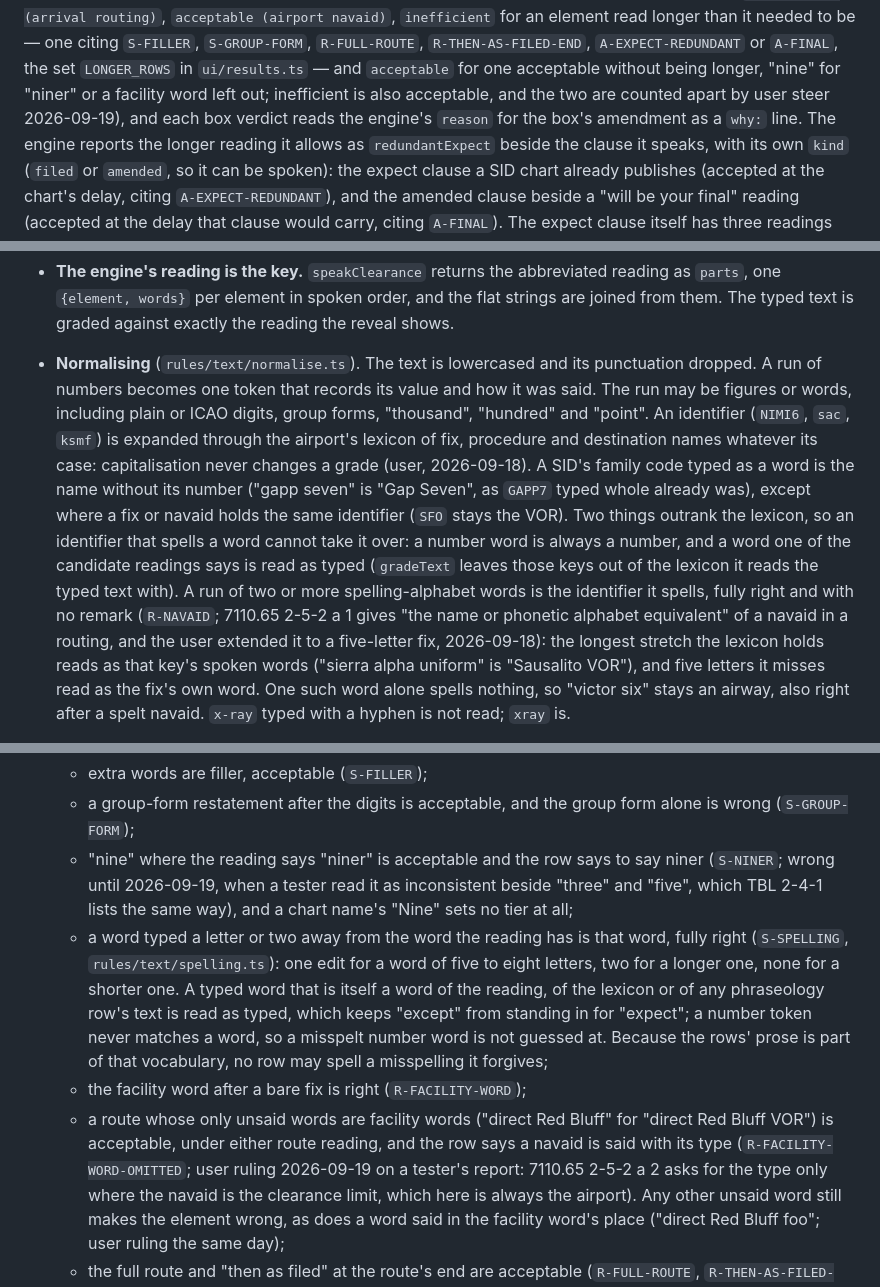
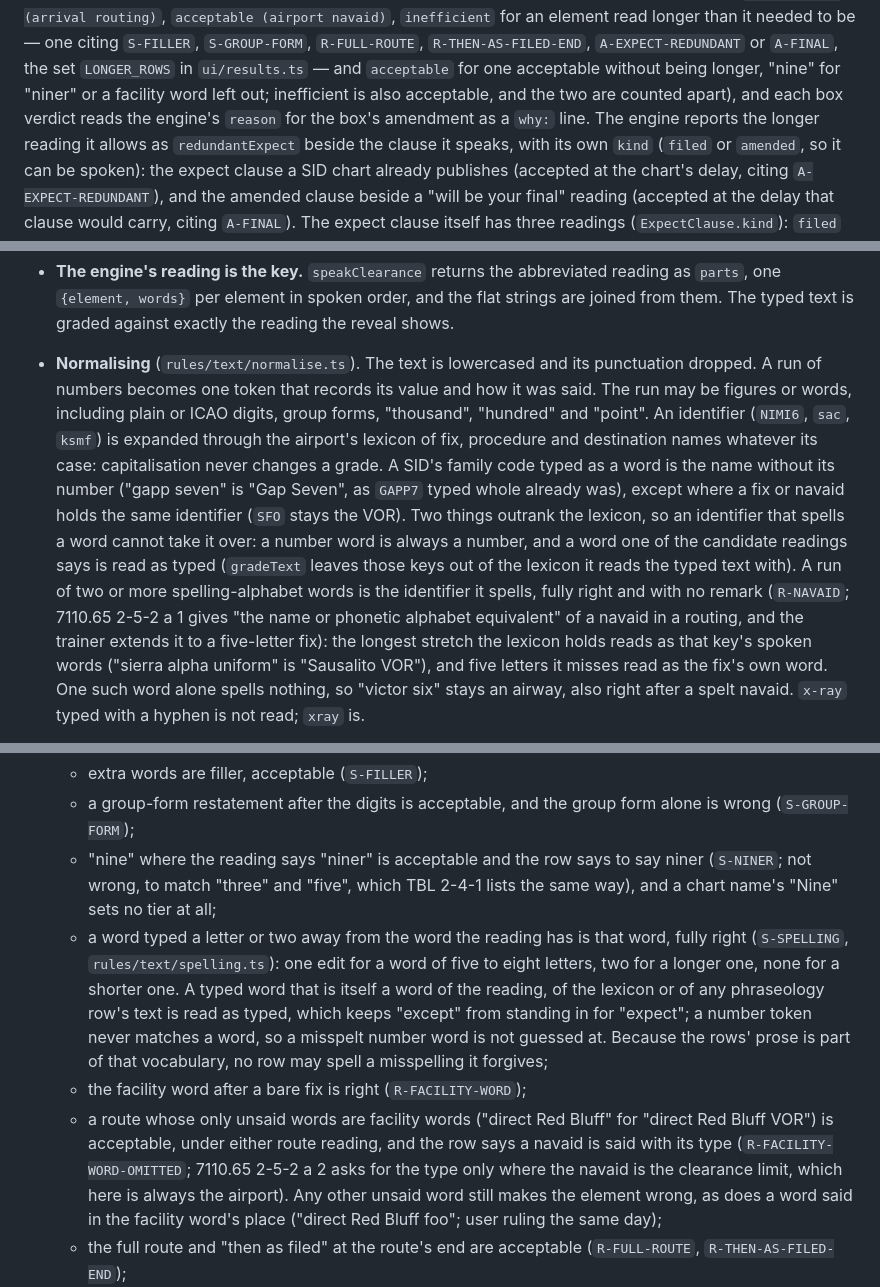
Before and after one commit to leftos/craft-tester, a Markdown page: docs/ARCHITECTURE.md, 3 parts joined by grey strips. Rendered like a GitHub page.

```diff
--- a/docs/ARCHITECTURE.md
+++ b/docs/ARCHITECTURE.md
@@ -88,7 +88,7 @@ plan checks / amendments") and the clearance ("CRAFT clearance elements") apart,
 longer than it needed to be — one citing `S-FILLER`, `S-GROUP-FORM`, `R-FULL-ROUTE`,
 `R-THEN-AS-FILED-END`, `A-EXPECT-REDUNDANT` or `A-FINAL`, the set `LONGER_ROWS` in `ui/results.ts` —
 and `acceptable` for one acceptable without being longer, "nine" for "niner" or a facility word left
-out; inefficient is also acceptable, and the two are counted apart by user steer 2026-09-19), and each
+out; inefficient is also acceptable, and the two are counted apart), and each
 box verdict reads the engine's `reason` for the box's amendment as a `why:` line. The engine reports the longer reading it
 allows as `redundantExpect` beside the clause it speaks, with its own `kind` (`filed` or `amended`, so it can be spoken): the expect clause a SID chart already publishes
 (accepted at the chart's delay, citing `A-EXPECT-REDUNDANT`), and the amended clause beside a "will be
@@ -209,7 +209,7 @@ remembered per browser. The dropdowns stay, and the student chooses.
   numbers becomes one token that records its value and how it was said. The run may be figures or words,
   including plain or ICAO digits, group forms, "thousand", "hundred" and "point". An identifier (`NIMI6`,
   `sac`, `ksmf`) is expanded through the airport's lexicon of fix, procedure and destination names
-  whatever its case: capitalisation never changes a grade (user, 2026-09-18). A SID's family code typed
+  whatever its case: capitalisation never changes a grade. A SID's family code typed
   as a word is the name without its number ("gapp seven" is "Gap Seven", as `GAPP7` typed whole already
   was), except where a fix or navaid holds the same identifier (`SFO` stays the VOR). Two things outrank the
   lexicon, so an identifier that spells a word cannot take it over: a number word is always a number, and
@@ -217,7 +217,7 @@ remembered per browser. The dropdowns stay, and the student chooses.
   lexicon it reads the typed text with).
   A run of two or more spelling-alphabet words is the identifier it spells, fully right and with no
   remark (`R-NAVAID`; 7110.65 2-5-2 a 1 gives "the name or phonetic alphabet equivalent" of a navaid in a
-  routing, and the user extended it to a five-letter fix, 2026-09-18): the longest stretch the lexicon
+  routing, and the trainer extends it to a five-letter fix): the longest stretch the lexicon
   holds reads as that key's spoken words ("sierra alpha uniform" is "Sausalito VOR"), and five letters
   it misses read as the fix's own word. One such word alone spells nothing, so "victor six" stays an
   airway, also right after a spelt navaid. `x-ray` typed with a hyphen is not read; `xray` is.
@@ -249,8 +249,8 @@ remembered per browser. The dropdowns stay, and the student chooses.
   - extra words are filler, acceptable (`S-FILLER`);
   - a group-form restatement after the digits is acceptable, and the group form alone is wrong
     (`S-GROUP-FORM`);
-  - "nine" where the reading says "niner" is acceptable and the row says to say niner (`S-NINER`; wrong
-    until 2026-09-19, when a tester read it as inconsistent beside "three" and "five", which TBL 2-4-1
+  - "nine" where the reading says "niner" is acceptable and the row says to say niner (`S-NINER`; not wrong,
+    to match "three" and "five", which TBL 2-4-1
     lists the same way), and a chart name's "Nine" sets no tier at all;
   - a word typed a letter or two away from the word the reading has is that word, fully right
     (`S-SPELLING`, `rules/text/spelling.ts`): one edit for a word of five to eight letters, two for a
@@ -261,7 +261,7 @@ remembered per browser. The dropdowns stay, and the student chooses.
   - the facility word after a bare fix is right (`R-FACILITY-WORD`);
   - a route whose only unsaid words are facility words ("direct Red Bluff" for "direct Red Bluff VOR")
     is acceptable, under either route reading, and the row says a navaid is said with its type
-    (`R-FACILITY-WORD-OMITTED`; user ruling 2026-09-19 on a tester's report: 7110.65 2-5-2 a 2 asks for
+    (`R-FACILITY-WORD-OMITTED`; 7110.65 2-5-2 a 2 asks for
     the type only where the navaid is the clearance limit, which here is always the airport). Any other
     unsaid word still makes the element wrong, as does a word said in the facility word's place
     ("direct Red Bluff foo"; user ruling the same day);
```
Also changed, not shown: other parts of docs/ARCHITECTURE.md (+5 -5 lines), CLAUDE.md (+1 -1 lines), docs/ADDING_AN_AIRPORT.md (+7 -7 lines).
